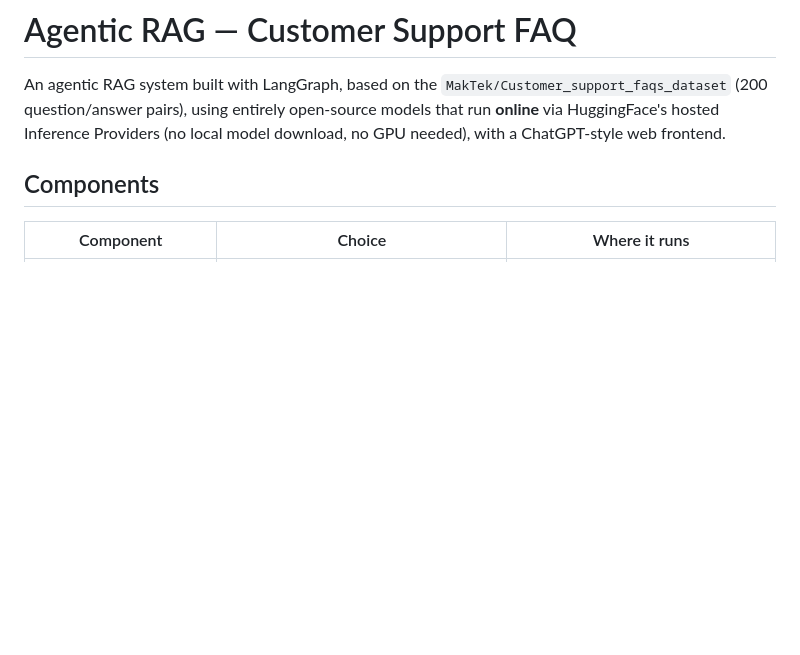
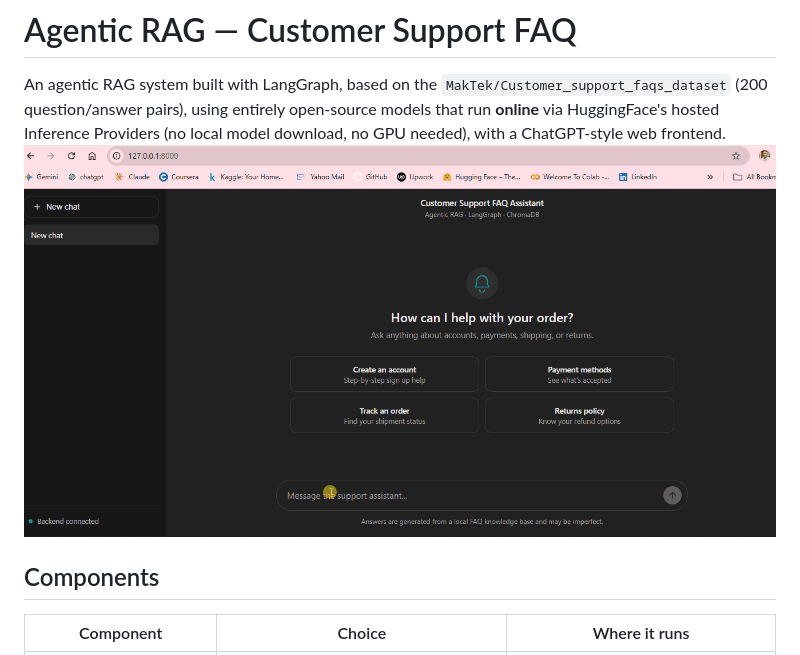
Before and after one commit to ehabelshridy/agentic-rag, a Markdown page: README.md, the part around the change. Drawn GitHub-style; blank space fills up the shorter version.

Commit message:
Add demo image to README
Added a demo image to the README file.

```diff
--- a/README.md
+++ b/README.md
@@ -5,6 +5,7 @@ An agentic RAG system built with LangGraph, based on the
 using entirely open-source models that run **online** via HuggingFace's
 hosted Inference Providers (no local model download, no GPU needed),
 with a ChatGPT-style web frontend.
+![Demo](agentic_rag.gif)
 
 ## Components
 
```
